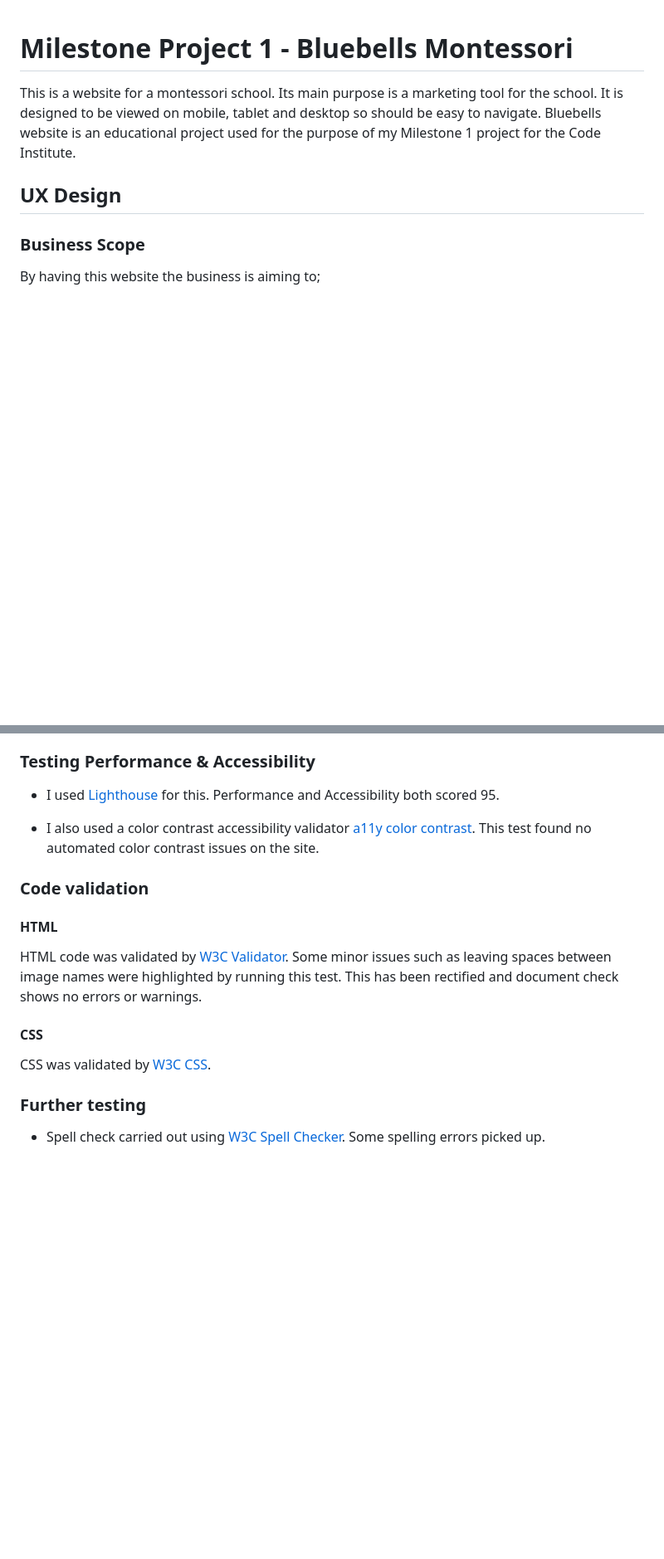
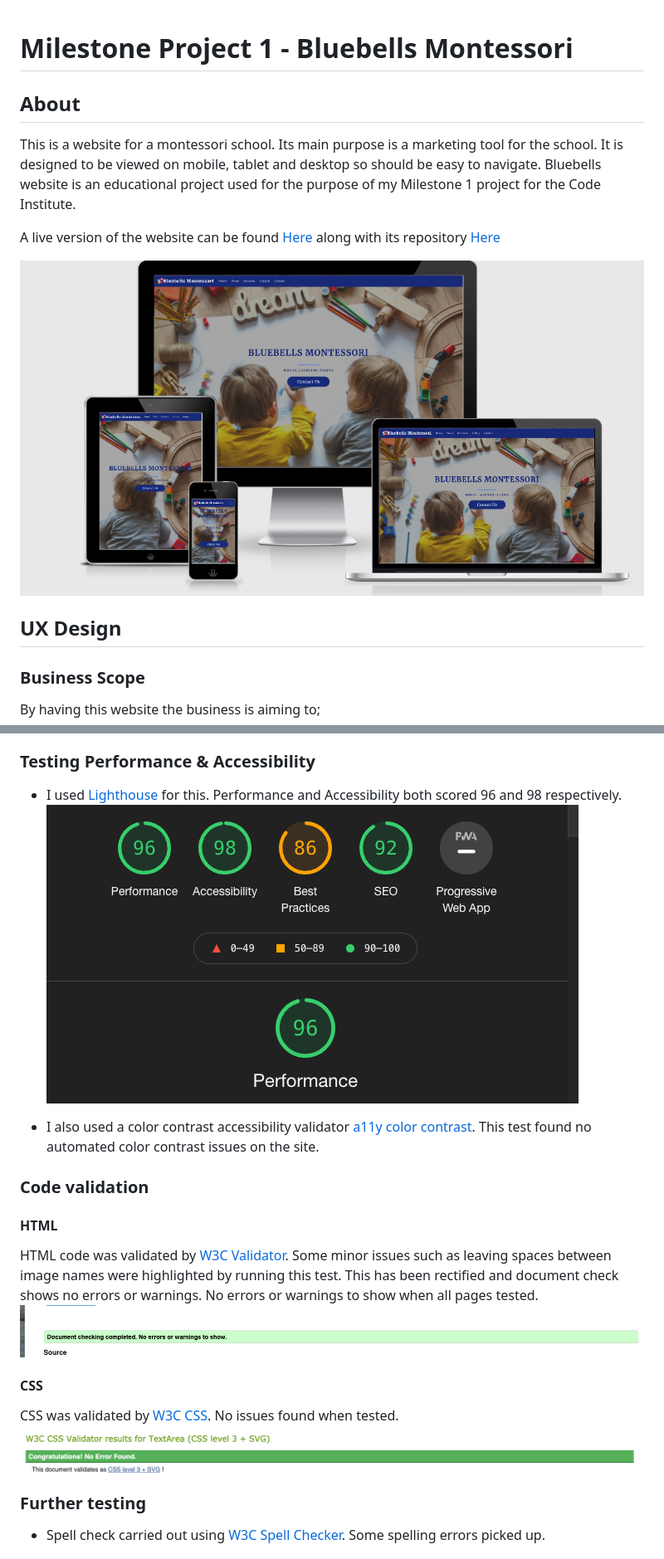
Before and after one commit to LAMcGuinness/Milestone1-Bluebells, a Markdown page: README.md, 2 parts joined by grey strips. Shown: that part at 83% size. Rendered like a GitHub page; pictures changed too: docs/AmIResponsive.png (added), docs/CSSValidatorResult.png (added), docs/HTMLValidationMessage.png (added); blank space fills up the shorter version.

Commit message:
updated links in ReadMe, spelling mistakes throughout font color on team pg

```diff
--- a/README.md
+++ b/README.md
@@ -1,8 +1,11 @@
 # Milestone Project 1 - Bluebells Montessori
 
+## About
 This is a website for a montessori school. Its main purpose is a marketing tool for the school. It is designed to be viewed on mobile, tablet and desktop so should be easy to navigate. Bluebells website is an educational project used for the purpose of my Milestone 1 project for the Code Institute.
 
+A live version of the website can be found [Here](https://lamcguinness.github.io/Milestone1-Bluebells/) along with its repository [Here](https://github.com/LAMcGuinness/Milestone1-Bluebells)
 
+![Link to Am I Responsive](/docs/AmIResponsive.png)
 ## UX Design
 
 ### Business Scope
@@ -201,17 +201,21 @@ The website worked as expected on all systems accessed on.
 
 ### Testing Performance & Accessibility
 * I used [Lighthouse](https://developers.google.com/web/tools/lighthouse) for this.
-Performance and Accessibility both scored 95.
+Performance and Accessibility both scored 96 and 98 respectively.
+![Lighthouse](/docs/LighthouseReport.png)
 
 * I also used a color contrast accessibility validator [a11y color contrast](https://color.a11y.com/Contrast/).
 This test found no automated color contrast issues on the site.
 
 ### Code validation
 #### HTML
-HTML code was validated by [W3C Validator](https://validator.w3.org/). Some minor issues such as leaving spaces between image names were highlighted by running this test. This has been rectified and document check shows no errors or warnings.
+HTML code was validated by [W3C Validator](https://validator.w3.org/). Some minor issues such as leaving spaces between image names were highlighted by running this test. This has been rectified and document check shows no errors or warnings. No errors or warnings to show when all pages tested.
+![HTML Validation](/docs/HTMLValidationMessage.png)
+
 
 #### CSS
-CSS was validated by [W3C CSS](https://validator.w3.org/).
+CSS was validated by [W3C CSS](https://validator.w3.org/). No issues found when tested.
+![CSS Validation](/docs/CSSValidatorResult.png)
 
 ### Further testing
 * Spell check carried out using [W3C Spell Checker](https://www.w3.org/2002/01/spellchecker). Some spelling errors picked up.
```
Also changed, not shown: other parts of README.md (+6 -7 lines), 3 other files.
